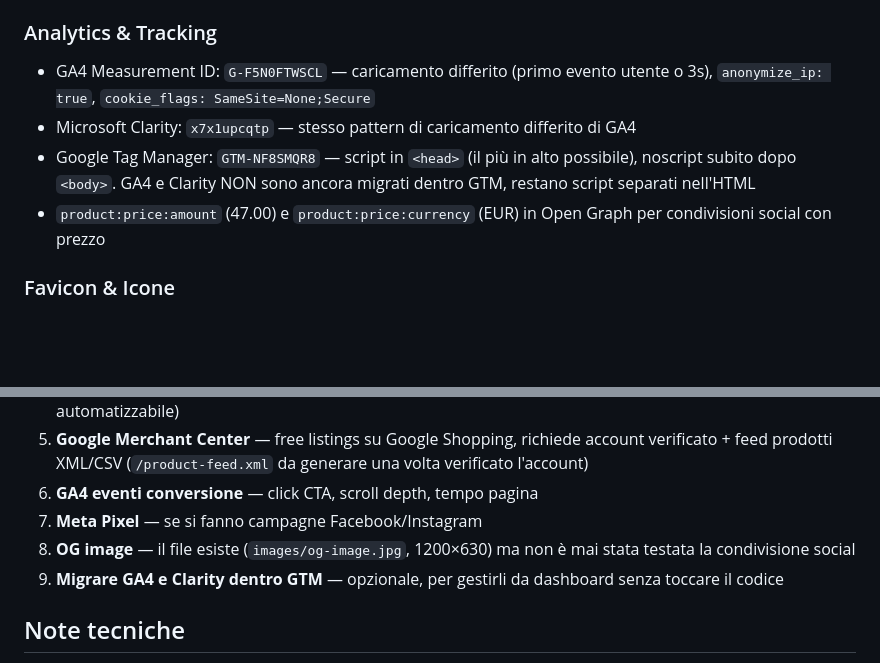
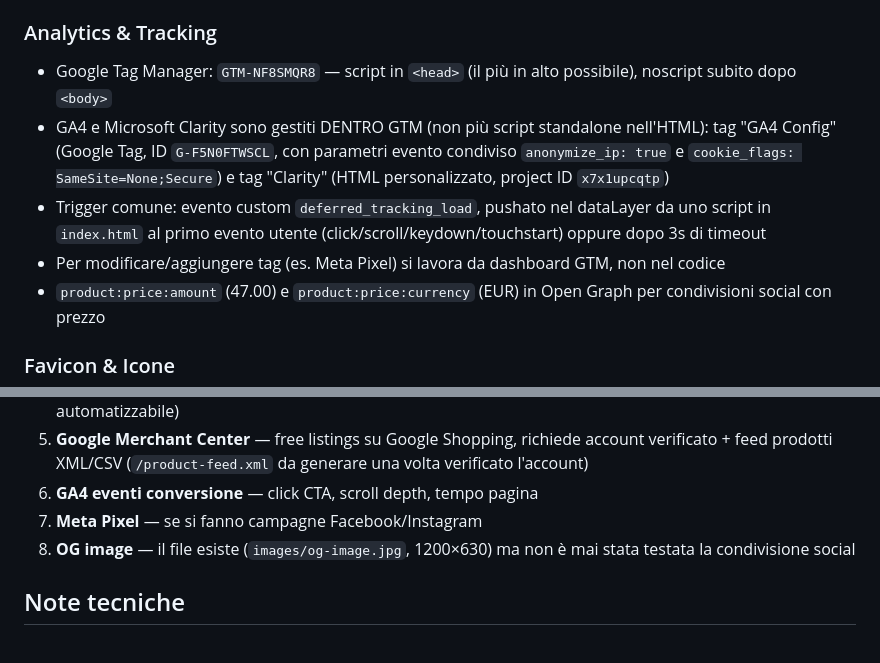
Before and after one commit to Robyboscia/prova, a Markdown page: CLAUDE.md, 2 parts joined by grey strips. Drawn GitHub-style; blank space fills up the shorter version.

Commit message:
Update CLAUDE.md: GA4 and Clarity now managed via GTM dashboard

```diff
--- a/CLAUDE.md
+++ b/CLAUDE.md
@@ -53,9 +53,10 @@ git worktree add /tmp/gh-pages-wt gh-pages
 - `robots.txt` e `sitemap.xml` presenti e corretti
 
 ### Analytics & Tracking
-- GA4 Measurement ID: `G-F5N0FTWSCL` — caricamento differito (primo evento utente o 3s), `anonymize_ip: true`, `cookie_flags: SameSite=None;Secure`
-- Microsoft Clarity: `x7x1upcqtp` — stesso pattern di caricamento differito di GA4
-- Google Tag Manager: `GTM-NF8SMQR8` — script in `<head>` (il più in alto possibile), noscript subito dopo `<body>`. GA4 e Clarity NON sono ancora migrati dentro GTM, restano script separati nell'HTML
+- Google Tag Manager: `GTM-NF8SMQR8` — script in `<head>` (il più in alto possibile), noscript subito dopo `<body>`
+- GA4 e Microsoft Clarity sono gestiti DENTRO GTM (non più script standalone nell'HTML): tag "GA4 Config" (Google Tag, ID `G-F5N0FTWSCL`, con parametri evento condiviso `anonymize_ip: true` e `cookie_flags: SameSite=None;Secure`) e tag "Clarity" (HTML personalizzato, project ID `x7x1upcqtp`)
+- Trigger comune: evento custom `deferred_tracking_load`, pushato nel dataLayer da uno script in `index.html` al primo evento utente (click/scroll/keydown/touchstart) oppure dopo 3s di timeout
+- Per modificare/aggiungere tag (es. Meta Pixel) si lavora da dashboard GTM, non nel codice
 - `product:price:amount` (47.00) e `product:price:currency` (EUR) in Open Graph per condivisioni social con prezzo
 
 ### Favicon & Icone
@@ -77,7 +78,6 @@ git worktree add /tmp/gh-pages-wt gh-pages
 6. **GA4 eventi conversione** — click CTA, scroll depth, tempo pagina
 7. **Meta Pixel** — se si fanno campagne Facebook/Instagram
 8. **OG image** — il file esiste (`images/og-image.jpg`, 1200×630) ma non è mai stata testata la condivisione social
-9. **Migrare GA4 e Clarity dentro GTM** — opzionale, per gestirli da dashboard senza toccare il codice
 
 ## Note tecniche
 
```
